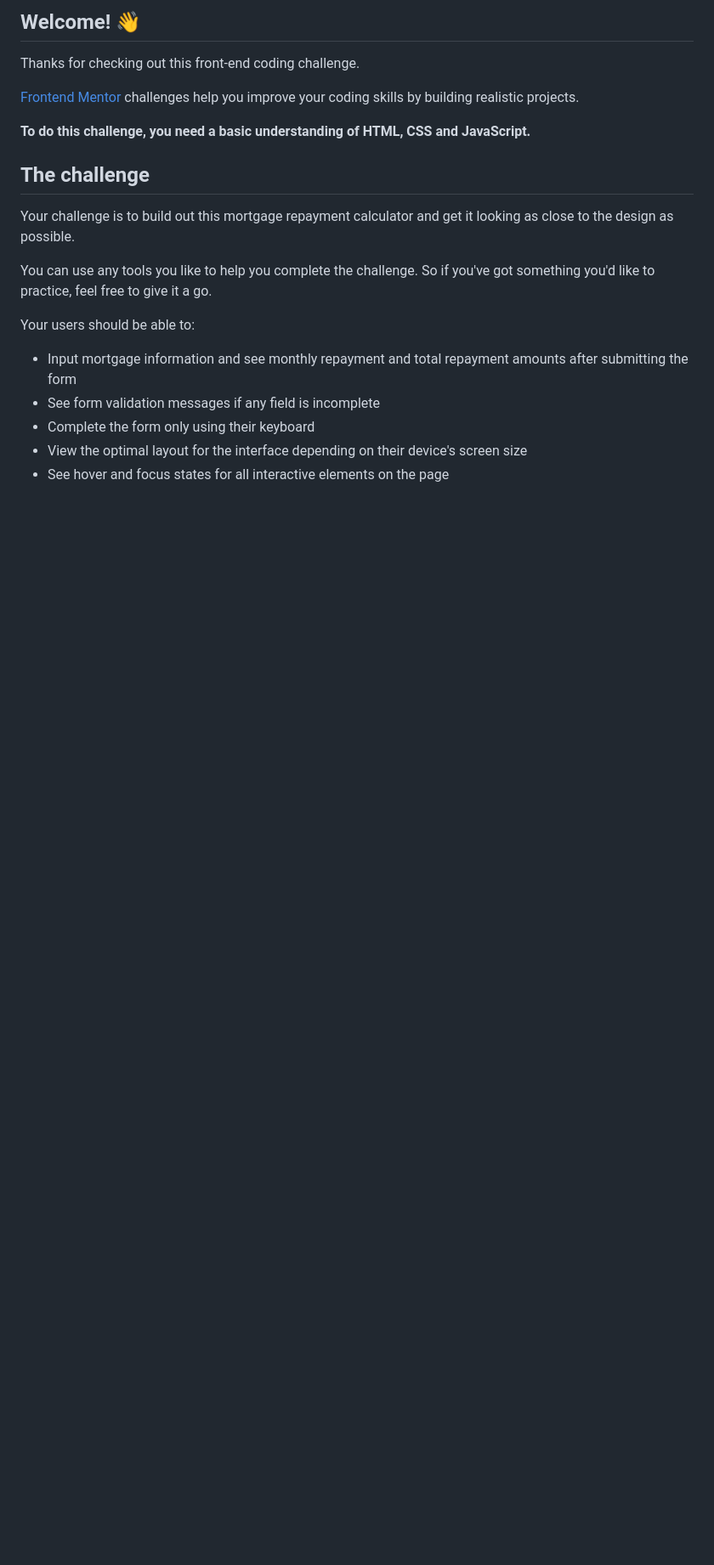
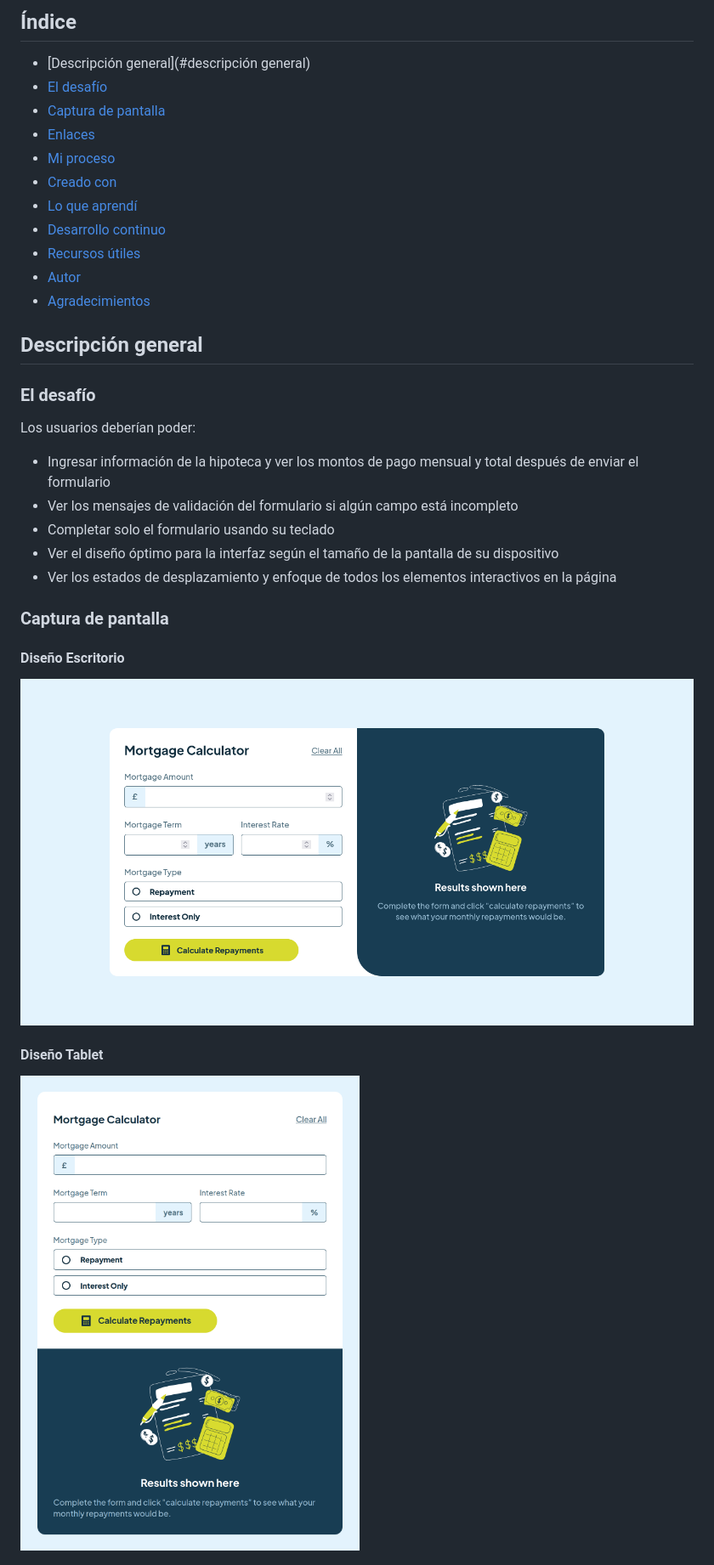
Before and after one commit to jean266/calculadora_pago_hipoteca, a Markdown page: README.md, the part around one of its changes. Shown at 85% size. Drawn GitHub-style; pictures changed too: Desktop-desing.png (added), Tablet-desing.png (added); blank space fills up the shorter version.

```diff
--- a/README.md
+++ b/README.md
@@ -4,23 +4,35 @@
 
-## Welcome! 👋
+## Índice
 
-Thanks for checking out this front-end coding challenge.
+- [Descripción general](#descripción general)
+- [El desafío](#el-desafío)
+- [Captura de pantalla](#captura-de-pantalla)
+- [Enlaces](#enlaces)
+- [Mi proceso](#mi-proceso)
+- [Creado con](#creada-con)
+- [Lo que aprendí](#lo-que-aprendí)
+- [Desarrollo continuo](#desarrollo-continuo)
+- [Recursos útiles](#recursos-útiles)
+- [Autor](#autor)
+- [Agradecimientos](#agradecimientos)
 
-[Frontend Mentor](https://www.frontendmentor.io) challenges help you improve your coding skills by building realistic projects.
+## Descripción general
 
-**To do this challenge, you need a basic understanding of HTML, CSS and JavaScript.**
+### El desafío
 
-## The challenge
+Los usuarios deberían poder:
 
-Your challenge is to build out this mortgage repayment calculator and get it looking as close to the design as possible.
+- Ingresar información de la hipoteca y ver los montos de pago mensual y total después de enviar el formulario
+- Ver los mensajes de validación del formulario si algún campo está incompleto
+- Completar solo el formulario usando su teclado
+- Ver el diseño óptimo para la interfaz según el tamaño de la pantalla de su dispositivo
+- Ver los estados de desplazamiento y enfoque de todos los elementos interactivos en la página
 
-You can use any tools you like to help you complete the challenge. So if you've got something you'd like to practice, feel free to give it a go.
+### Captura de pantalla
 
-Your users should be able to:
+#### Diseño Escritorio
+![](./Desktop-desing.png)
 
-- Input mortgage information and see monthly repayment and total repayment amounts after submitting the form
-- See form validation messages if any field is incomplete
-- Complete the form only using their keyboard
-- View the optimal layout for the interface depending on their device's screen size
-- See hover and focus states for all interactive elements on the page
+#### Diseño Tablet
+![](./Tablet-desing.png)
 
```
Also changed, not shown: other parts of README.md (+34 -62 lines), README-template.md (deleted, +0 -114 lines), Mobile-desing.png (added), 9 other files.
